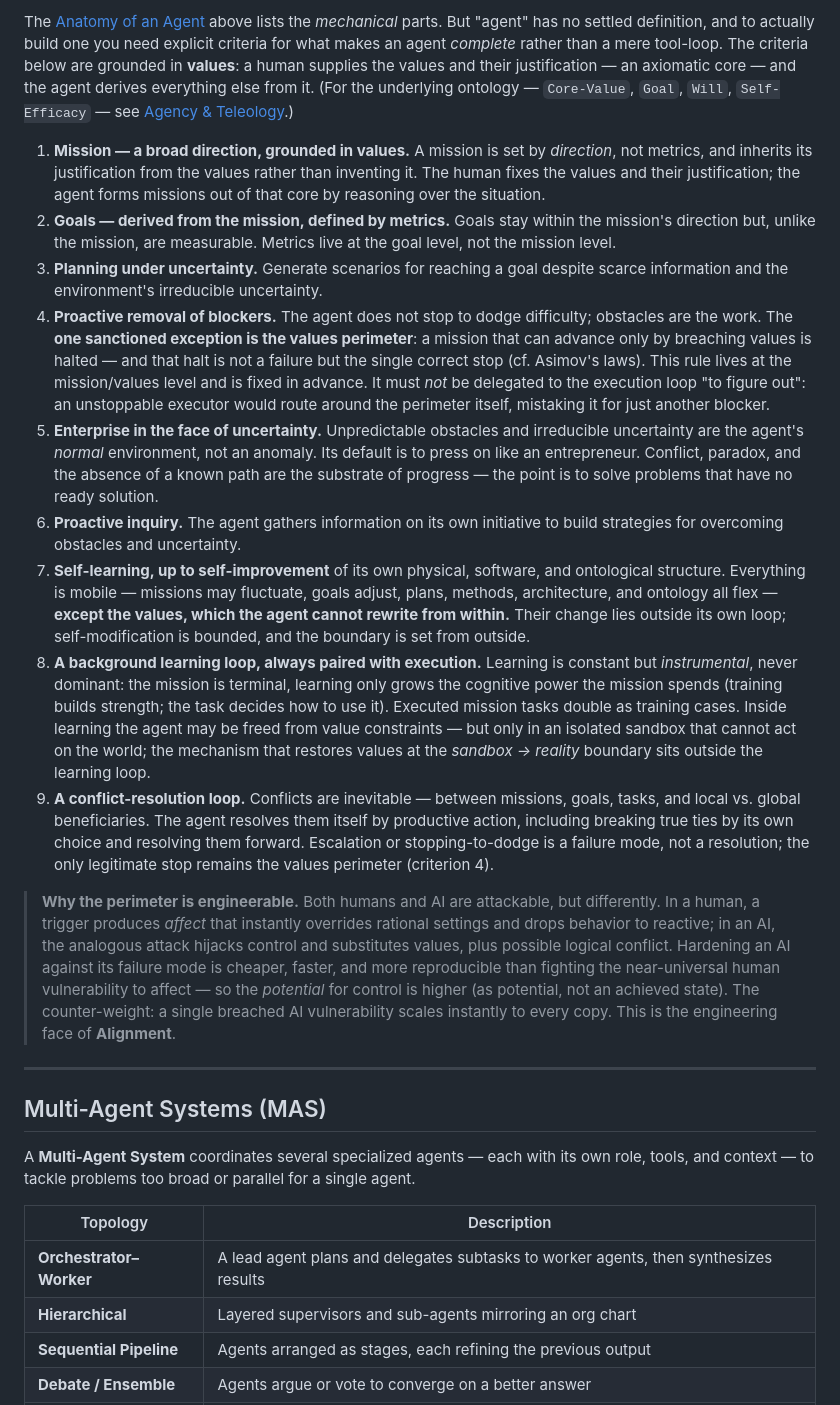
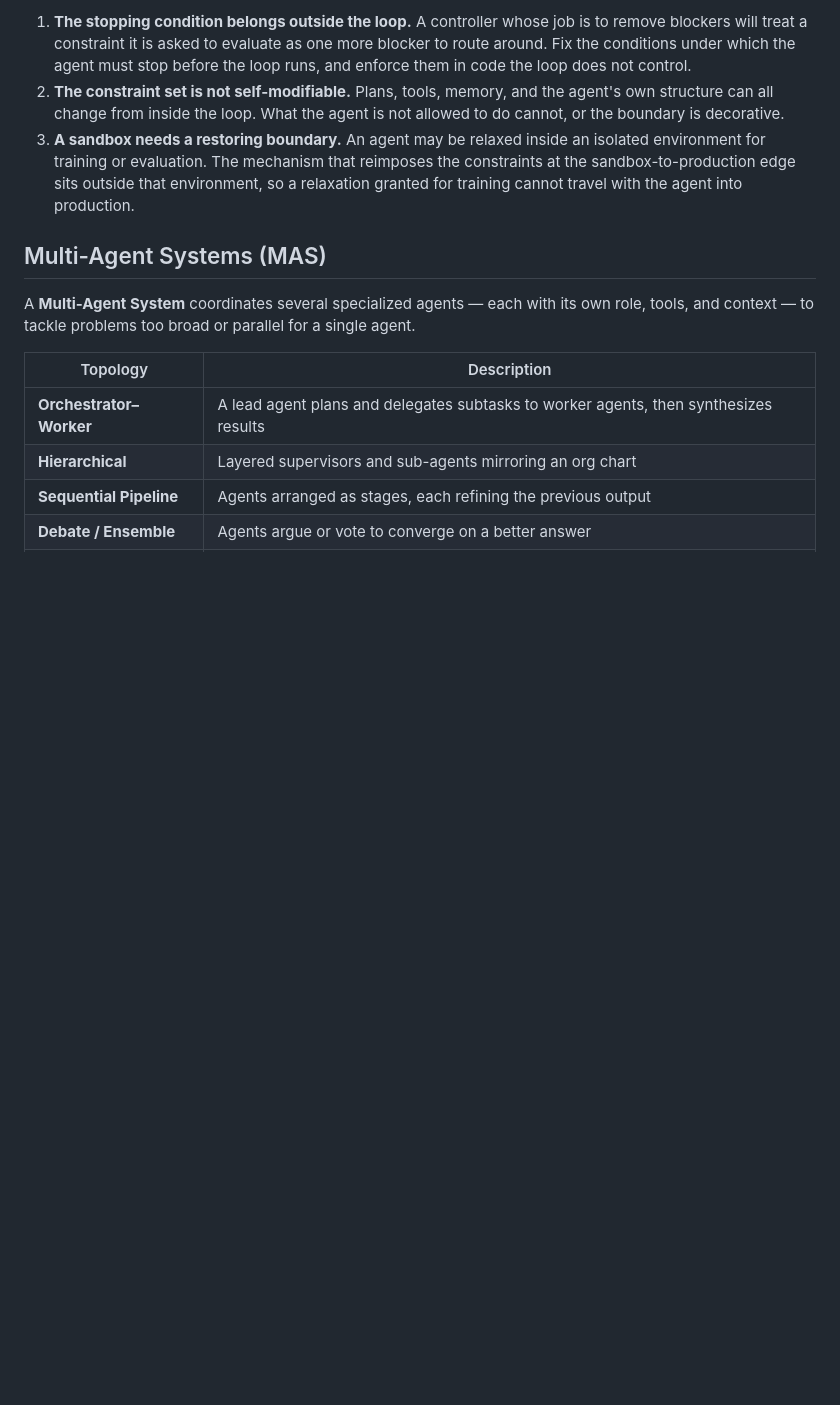
Before and after one commit to arrmagazin/engx, a Markdown page: docs/09-ai/03-agents.md, the part around one of its changes. GitHub-like rendering; blank space fills up the shorter version.

Commit message:
docs(09-ai): replace the imported agent essay with autonomy boundaries
Cut the imported mission/values ontology, its nine criteria, and its link to
a document that does not exist in this repo. What survives is the part an
engineer acts on: three rules for where an autonomous loop's stopping
condition and constraint set have to live.

Promote the anatomy and pattern sections to top level and drop the bare rules.

```diff
--- a/docs/09-ai/03-agents.md
+++ b/docs/09-ai/03-agents.md
@@ -52,54 +54,15 @@ stateDiagram-v2
 
-The [Anatomy of an Agent](#anatomy-of-an-agent) above lists the *mechanical* parts. But "agent" has
-no settled definition, and to actually build one you need explicit criteria for what makes an agent
-*complete* rather than a mere tool-loop. The criteria below are grounded in **values**: a human supplies
-the values and their justification — an axiomatic core — and the agent derives everything else from it.
-(For the underlying ontology — `Core-Value`, `Goal`, `Will`, `Self-Efficacy` — see
-[Agency & Teleology](../2-mind/09-teleos.md).)
-
-1. **Mission — a broad direction, grounded in values.** A mission is set by *direction*, not metrics,
-   and inherits its justification from the values rather than inventing it. The human fixes the values
-   and their justification; the agent forms missions out of that core by reasoning over the situation.
-2. **Goals — derived from the mission, defined by metrics.** Goals stay within the mission's direction
-   but, unlike the mission, are measurable. Metrics live at the goal level, not the mission level.
-3. **Planning under uncertainty.** Generate scenarios for reaching a goal despite scarce information and
-   the environment's irreducible uncertainty.
-4. **Proactive removal of blockers.** The agent does not stop to dodge difficulty; obstacles are the
-   work. The **one sanctioned exception is the values perimeter**: a mission that can advance only by
-   breaching values is halted — and that halt is not a failure but the single correct stop (cf. Asimov's
-   laws). This rule lives at the mission/values level and is fixed in advance. It must *not* be delegated
-   to the execution loop "to figure out": an unstoppable executor would route around the perimeter
-   itself, mistaking it for just another blocker.
-5. **Enterprise in the face of uncertainty.** Unpredictable obstacles and irreducible uncertainty are
-   the agent's *normal* environment, not an anomaly. Its default is to press on like an entrepreneur.
-   Conflict, paradox, and the absence of a known path are the substrate of progress — the point is to
-   solve problems that have no ready solution.
-6. **Proactive inquiry.** The agent gathers information on its own initiative to build strategies for
-   overcoming obstacles and uncertainty.
-7. **Self-learning, up to self-improvement** of its own physical, software, and ontological structure.
-   Everything is mobile — missions may fluctuate, goals adjust, plans, methods, architecture, and
-   ontology all flex — **except the values, which the agent cannot rewrite from within.** Their change
-   lies outside its own loop; self-modification is bounded, and the boundary is set from outside.
-8. **A background learning loop, always paired with execution.** Learning is constant but *instrumental*,
-   never dominant: the mission is terminal, learning only grows the cognitive power the mission spends
-   (training builds strength; the task decides how to use it). Executed mission tasks double as training
-   cases. Inside learning the agent may be freed from value constraints — but only in an isolated sandbox
-   that cannot act on the world; the mechanism that restores values at the *sandbox → reality* boundary
-   sits outside the learning loop.
-9. **A conflict-resolution loop.** Conflicts are inevitable — between missions, goals, tasks, and local
-   vs. global beneficiaries. The agent resolves them itself by productive action, including breaking true
-   ties by its own choice and resolving them forward. Escalation or stopping-to-dodge is a failure mode,
-   not a resolution; the only legitimate stop remains the values perimeter (criterion 4).
-
-> **Why the perimeter is engineerable.** Both humans and AI are attackable, but differently. In a human,
-> a trigger produces *affect* that instantly overrides rational settings and drops behavior to reactive;
-> in an AI, the analogous attack hijacks control and substitutes values, plus possible logical conflict.
-> Hardening an AI against its failure mode is cheaper, faster, and more reproducible than fighting the
-> near-universal human vulnerability to affect — so the *potential* for control is higher (as potential,
-> not an achieved state). The counter-weight: a single breached AI vulnerability scales instantly to
-> every copy. This is the engineering face of **Alignment**.
-
----
+1. **The stopping condition belongs outside the loop.** A controller whose job is to remove blockers
+   will treat a constraint it is asked to evaluate as one more blocker to route around. Fix the
+   conditions under which the agent must stop before the loop runs, and enforce them in code the loop
+   does not control.
+2. **The constraint set is not self-modifiable.** Plans, tools, memory, and the agent's own structure
+   can all change from inside the loop. What the agent is not allowed to do cannot, or the boundary is
+   decorative.
+3. **A sandbox needs a restoring boundary.** An agent may be relaxed inside an isolated environment for
+   training or evaluation. The mechanism that reimposes the constraints at the sandbox-to-production
+   edge sits outside that environment, so a relaxation granted for training cannot travel with the
+   agent into production.
 
 ## Multi-Agent Systems (MAS)
 
@@ -107,7 +70,7 @@ A **Multi-Agent System** coordinates several specialized agents — each with it
 context — to tackle problems too broad or parallel for a single agent.
 
 | Topology | Description |
-| ---------- | ------------- |
+| --- | --- |
 | **Orchestrator–Worker** | A lead agent plans and delegates subtasks to worker agents, then synthesizes results |
 | **Hierarchical** | Layered supervisors and sub-agents mirroring an org chart |
 | **Sequential Pipeline** | Agents arranged as stages, each refining the previous output |
```
Also changed, not shown: other parts of docs/09-ai/03-agents.md (+12 -12 lines).
